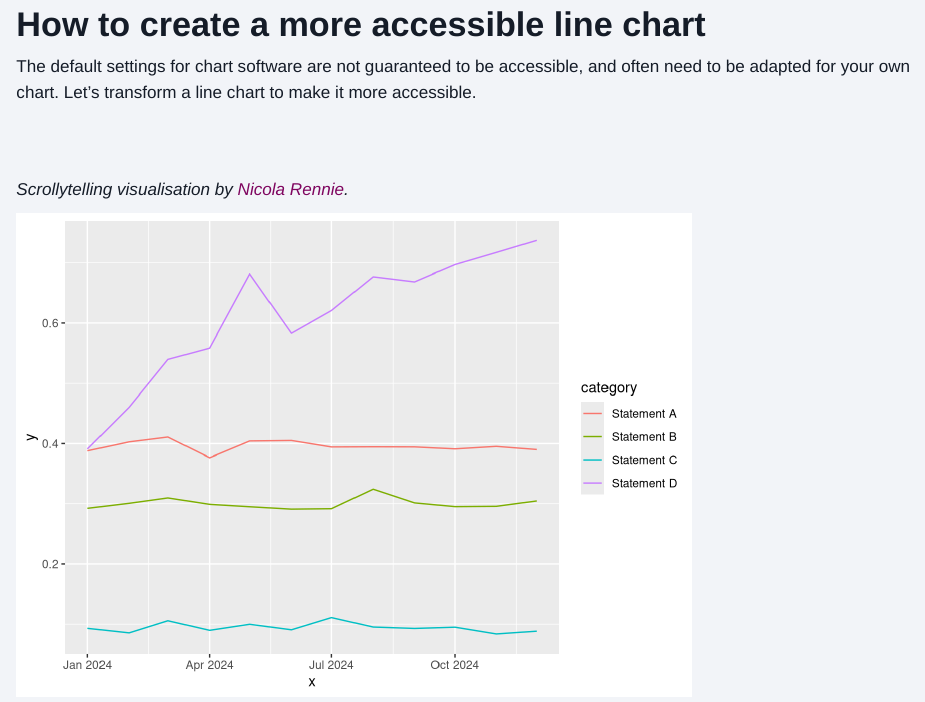
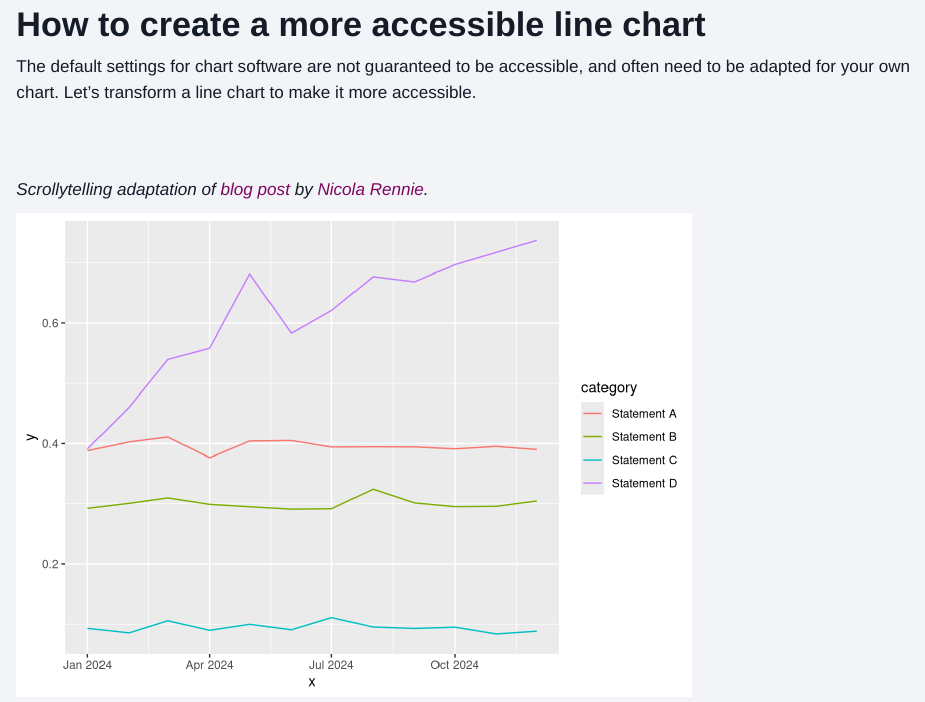
Before and after one commit to nrennie/scrollytelling, a Quarto document (posts/chart-styling/index.qmd): the page in a window 1100 px wide, from 170 px down. Rendered offline with R 4.5, knitr and Pandoc in place of Quarto, with nearby package versions; drawn as R Markdown's standard HTML page in place of the format the file asks for; some code elsewhere in the file could not run offline.

Commit message:
finish line chart

```diff
--- a/posts/chart-styling/chart-styling.css
+++ b/posts/chart-styling/chart-styling.css
@@ -54,10 +54,12 @@ body.cr-removeheaderspace #quarto-content main#quarto-document-content {
   transition: opacity 1.5s ease-in-out;
 }
 
-.sticky-col-stack .sticky {
-  transition: opacity 1s ease-in-out 1s !important;
+.cr-section .sticky-col .sticky-col-stack .sticky {
+  transition: opacity 0.8s ease-in-out 0s, color 0.7s linear, transform 1s ease-in-out, transform-origin 1s ease-in-out;
+  z-index: 0;
 }
 
-.sticky-col-stack .sticky.cr-active {
-  transition: opacity 1s ease-in-out 0s !important;
+.cr-section .sticky-col .sticky-col-stack .cr-active {
+  transition: opacity 0.8s ease-in-out 0s, color 0.7s linear, transform 1s ease-in-out, transform-origin 1s ease-in-out;
+  z-index: 1;
 }
--- a/posts/chart-styling/index.qmd
+++ b/posts/chart-styling/index.qmd
@@ -109,7 +109,7 @@ The default settings for chart software are not guaranteed to be accessible, and
 
 <br><br>
 
-*Scrollytelling visualisation by [Nicola Rennie](https://nrennie.rbind.io/).*
+*Scrollytelling adaptation of [blog post](https://nrennie.rbind.io/blog/accessible-line-chart/) by [Nicola Rennie](https://nrennie.rbind.io/).*
 
 :::
 
```
Also changed, not shown: docs/search.json, 7 other files.
